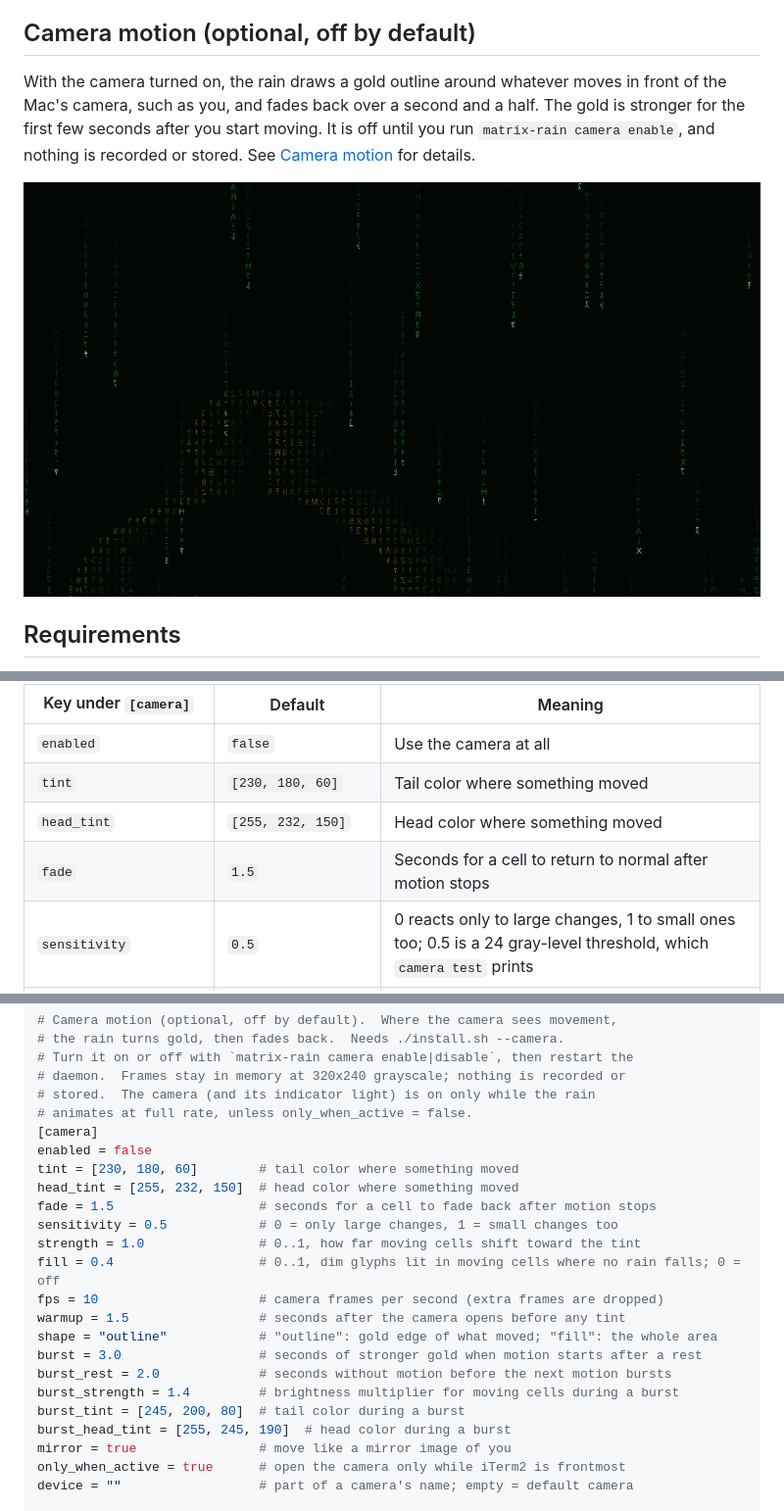
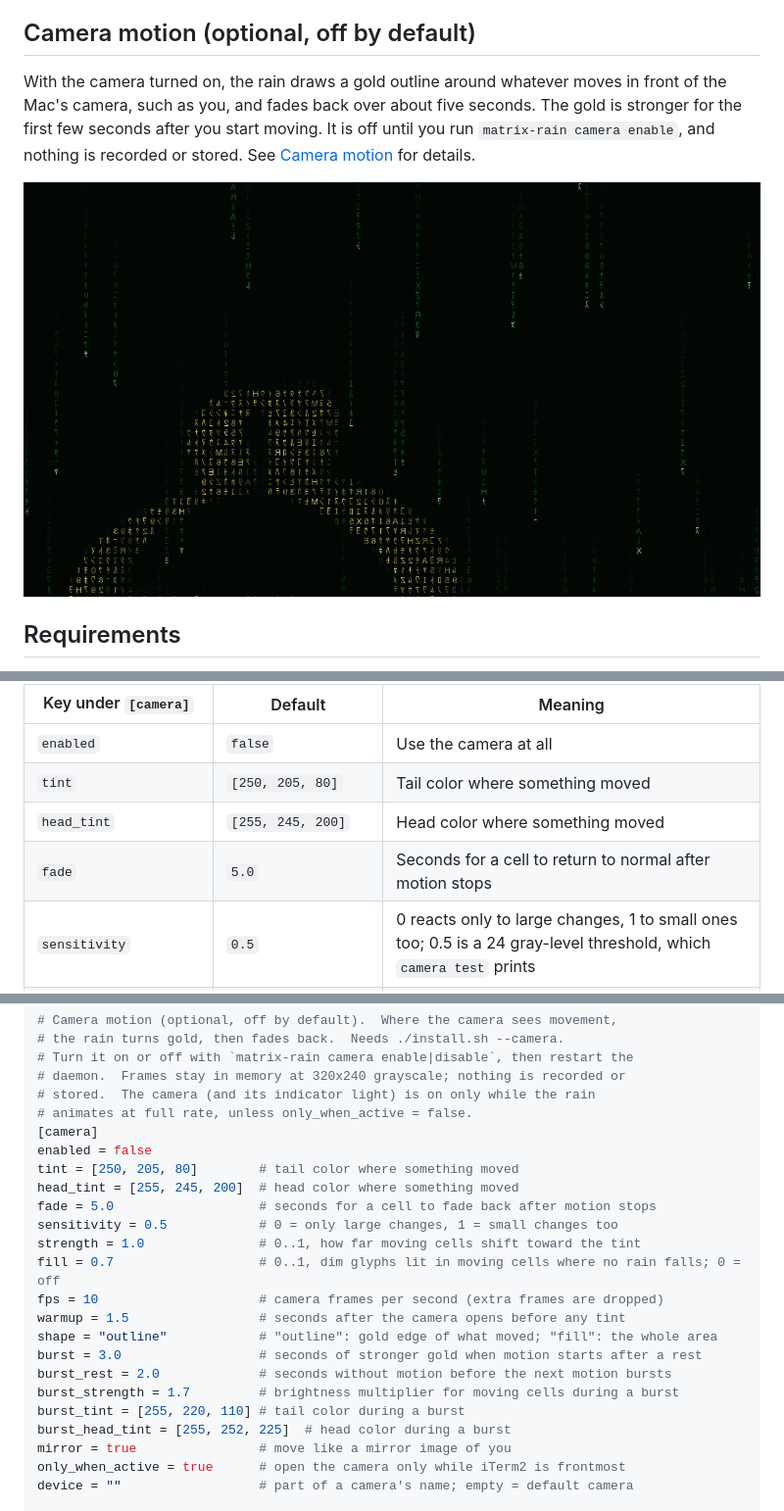
Before and after one commit to dharmaje/iterm2-matrix-rain, a Markdown page: README.md, 3 parts joined by grey strips. Shown at 98% size. Drawn GitHub-style; pictures changed too: docs/preview-motion.png.

Commit message:
Docs: 5 s fade, brighter gold defaults, re-rendered motion images
Co-Authored-By: Claude Fable 5.1 <noreply@anthropic.com>

```diff
--- a/README.md
+++ b/README.md
@@ -15,7 +15,7 @@ iTerm2 does not animate GIF backgrounds.  A small daemon renders soft PNG frames
 
 ## Camera motion (optional, off by default)
 
-With the camera turned on, the rain draws a gold outline around whatever moves in front of the Mac's camera, such as you, and fades back over a second and a half.  The gold is stronger for the first few seconds after you start moving.  It is off until you run `matrix-rain camera enable`, and nothing is recorded or stored.  See [Camera motion](#camera-motion) for details.
+With the camera turned on, the rain draws a gold outline around whatever moves in front of the Mac's camera, such as you, and fades back over about five seconds.  The gold is stronger for the first few seconds after you start moving.  It is off until you run `matrix-rain camera enable`, and nothing is recorded or stored.  See [Camera motion](#camera-motion) for details.
 
 ![Motion tint](docs/preview-motion.png)
 
@@ -163,9 +163,9 @@ pkill -f 'matrix[-_]rain daemon'; osascript ~/Library/Application\ Support/iTerm
 | Key under `[camera]` | Default | Meaning |
 |---|---|---|
 | `enabled` | `false` | Use the camera at all |
-| `tint` | `[230, 180, 60]` | Tail color where something moved |
-| `head_tint` | `[255, 232, 150]` | Head color where something moved |
-| `fade` | `1.5` | Seconds for a cell to return to normal after motion stops |
+| `tint` | `[250, 205, 80]` | Tail color where something moved |
+| `head_tint` | `[255, 245, 200]` | Head color where something moved |
+| `fade` | `5.0` | Seconds for a cell to return to normal after motion stops |
 | `sensitivity` | `0.5` | 0 reacts only to large changes, 1 to small ones too; 0.5 is a 24 gray-level threshold, which `camera test` prints |
 | `strength` | `1.0` | How far moving cells shift toward the tint, 0 to 1 |
 | `shape` | `"outline"` | `"outline"`: the gold edge of what moved; `"fill"`: the whole moving area |
@@ -222,20 +222,20 @@ min_interval = 3600       # seconds between checks
 # animates at full rate, unless only_when_active = false.
 [camera]
 enabled = false
-tint = [230, 180, 60]        # tail color where something moved
-head_tint = [255, 232, 150]  # head color where something moved
-fade = 1.5                   # seconds for a cell to fade back after motion stops
+tint = [250, 205, 80]        # tail color where something moved
+head_tint = [255, 245, 200]  # head color where something moved
+fade = 5.0                   # seconds for a cell to fade back after motion stops
 sensitivity = 0.5            # 0 = only large changes, 1 = small changes too
 strength = 1.0               # 0..1, how far moving cells shift toward the tint
-fill = 0.4                   # 0..1, dim glyphs lit in moving cells where no rain falls; 0 = off
+fill = 0.7                   # 0..1, dim glyphs lit in moving cells where no rain falls; 0 = off
 fps = 10                     # camera frames per second (extra frames are dropped)
 warmup = 1.5                 # seconds after the camera opens before any tint
 shape = "outline"            # "outline": gold edge of what moved; "fill": the whole area
 burst = 3.0                  # seconds of stronger gold when motion starts after a rest
 burst_rest = 2.0             # seconds without motion before the next motion bursts
-burst_strength = 1.4         # brightness multiplier for moving cells during a burst
-burst_tint = [245, 200, 80]  # tail color during a burst
-burst_head_tint = [255, 245, 190]  # head color during a burst
+burst_strength = 1.7         # brightness multiplier for moving cells during a burst
+burst_tint = [255, 220, 110] # tail color during a burst
+burst_head_tint = [255, 252, 225]  # head color during a burst
 mirror = true                # move like a mirror image of you
 only_when_active = true      # open the camera only while iTerm2 is frontmost
 device = ""                  # part of a camera's name; empty = default camera
```
Also changed, not shown: other parts of README.md (+3 -3 lines), docs/rain-motion.png, docs/showcase-motion.png, 1 other file.
